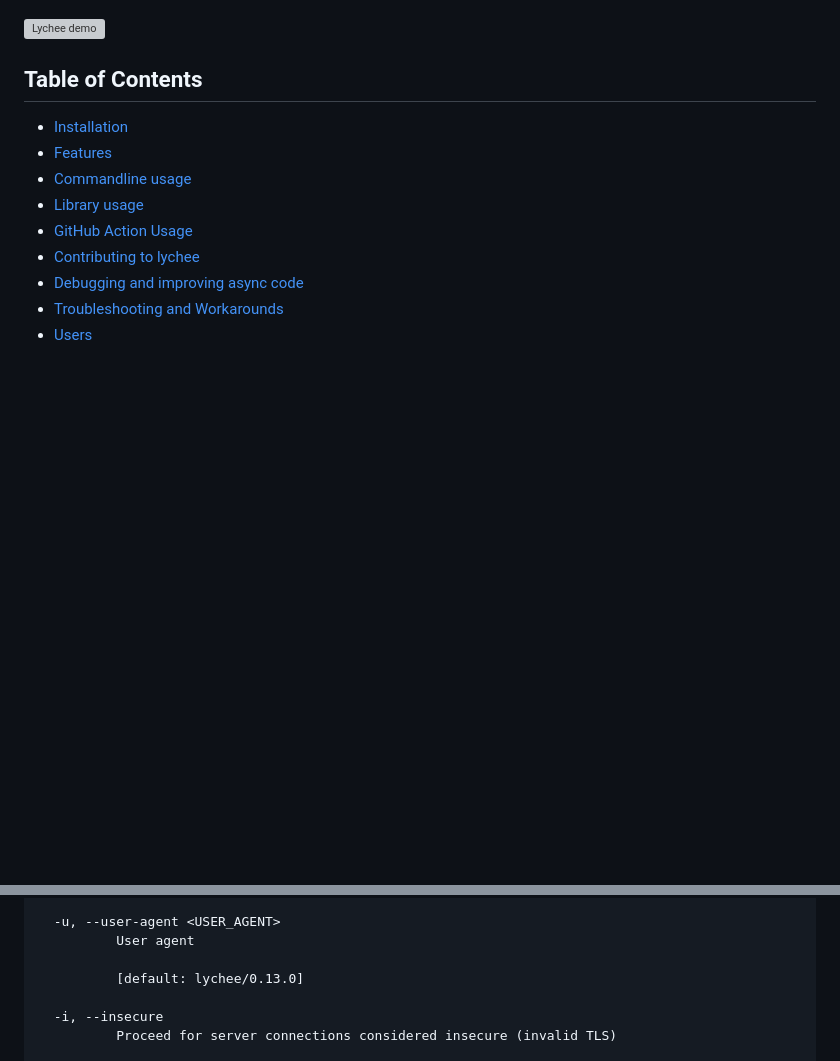
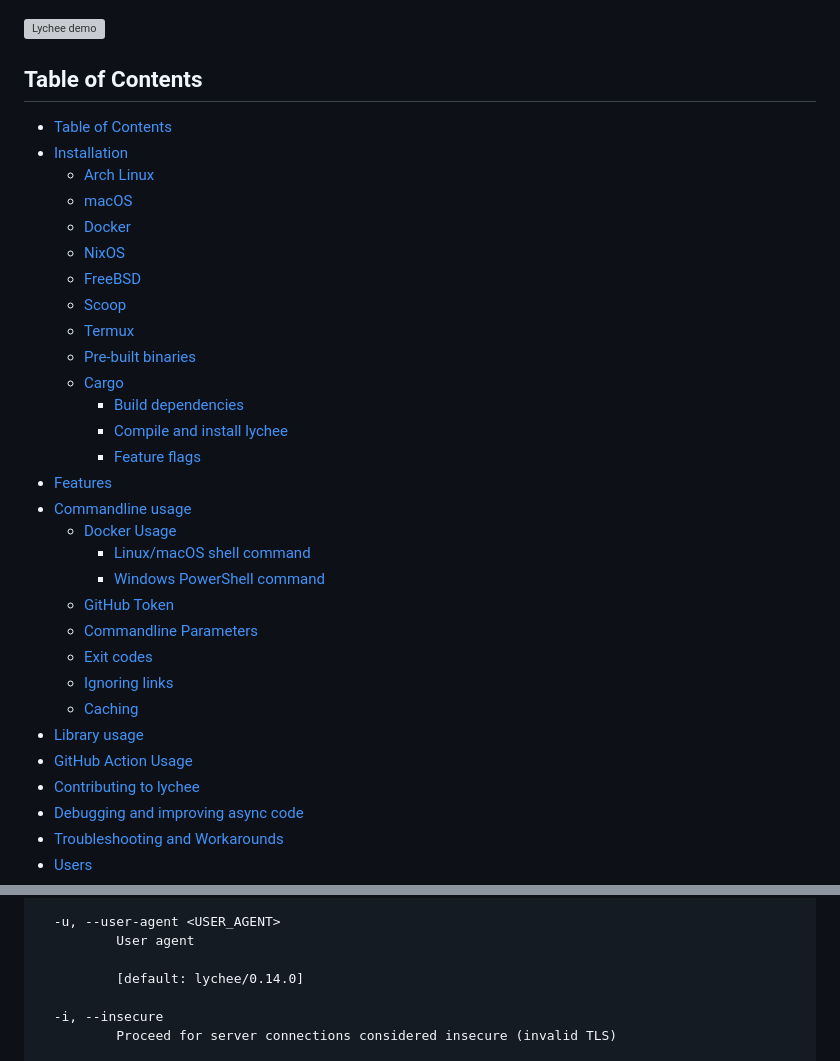
Before and after one commit to lycheeverse/lychee, a Markdown page: README.md, 2 parts joined by grey strips. Rendered like a GitHub page; blank space fills up the shorter version; grey boxes are pictures that could not be loaded.

Commit message:
fix docs after release

```diff
--- a/README.md
+++ b/README.md
@@ -20,9 +20,30 @@ Available as a command-line utility, a library and a [GitHub Action](https://git
 <!-- DON'T EDIT THIS SECTION, INSTEAD RE-RUN doctoc TO UPDATE -->
 ## Table of Contents
 
+- [Table of Contents](#table-of-contents)
 - [Installation](#installation)
+  - [Arch Linux](#arch-linux)
+  - [macOS](#macos)
+  - [Docker](#docker)
+  - [NixOS](#nixos)
+  - [FreeBSD](#freebsd)
+  - [Scoop](#scoop)
+  - [Termux](#termux)
+  - [Pre-built binaries](#pre-built-binaries)
+  - [Cargo](#cargo)
+    - [Build dependencies](#build-dependencies)
+    - [Compile and install lychee](#compile-and-install-lychee)
+    - [Feature flags](#feature-flags)
 - [Features](#features)
 - [Commandline usage](#commandline-usage)
+  - [Docker Usage](#docker-usage)
+    - [Linux/macOS shell command](#linuxmacos-shell-command)
+    - [Windows PowerShell command](#windows-powershell-command)
+  - [GitHub Token](#github-token)
+  - [Commandline Parameters](#commandline-parameters)
+  - [Exit codes](#exit-codes)
+  - [Ignoring links](#ignoring-links)
+  - [Caching](#caching)
 - [Library usage](#library-usage)
 - [GitHub Action Usage](#github-action-usage)
 - [Contributing to lychee](#contributing-to-lychee)
@@ -335,7 +356,7 @@ Options:
   -u, --user-agent <USER_AGENT>
           User agent
 
-          [default: lychee/0.13.0]
+          [default: lychee/0.14.0]
 
   -i, --insecure
           Proceed for server connections considered insecure (invalid TLS)
```
